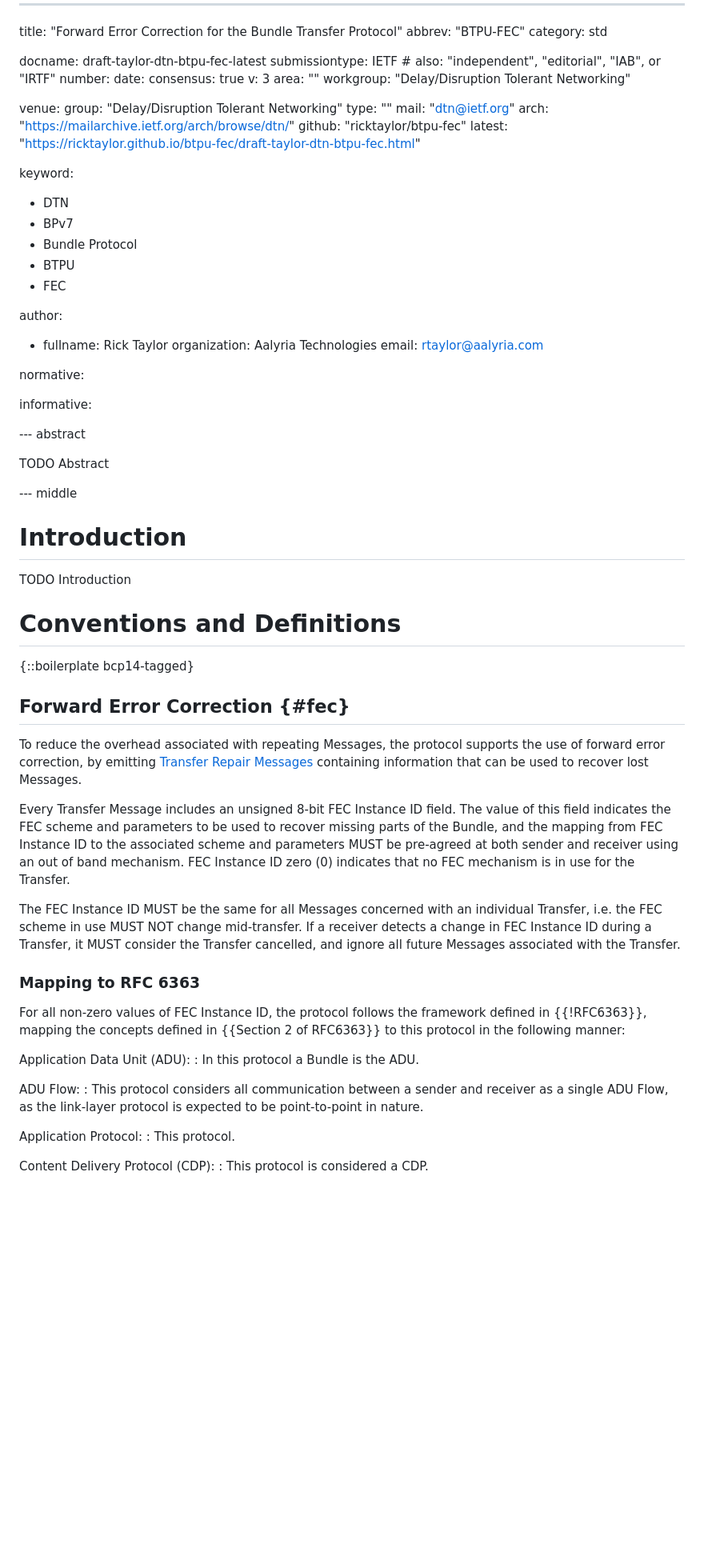
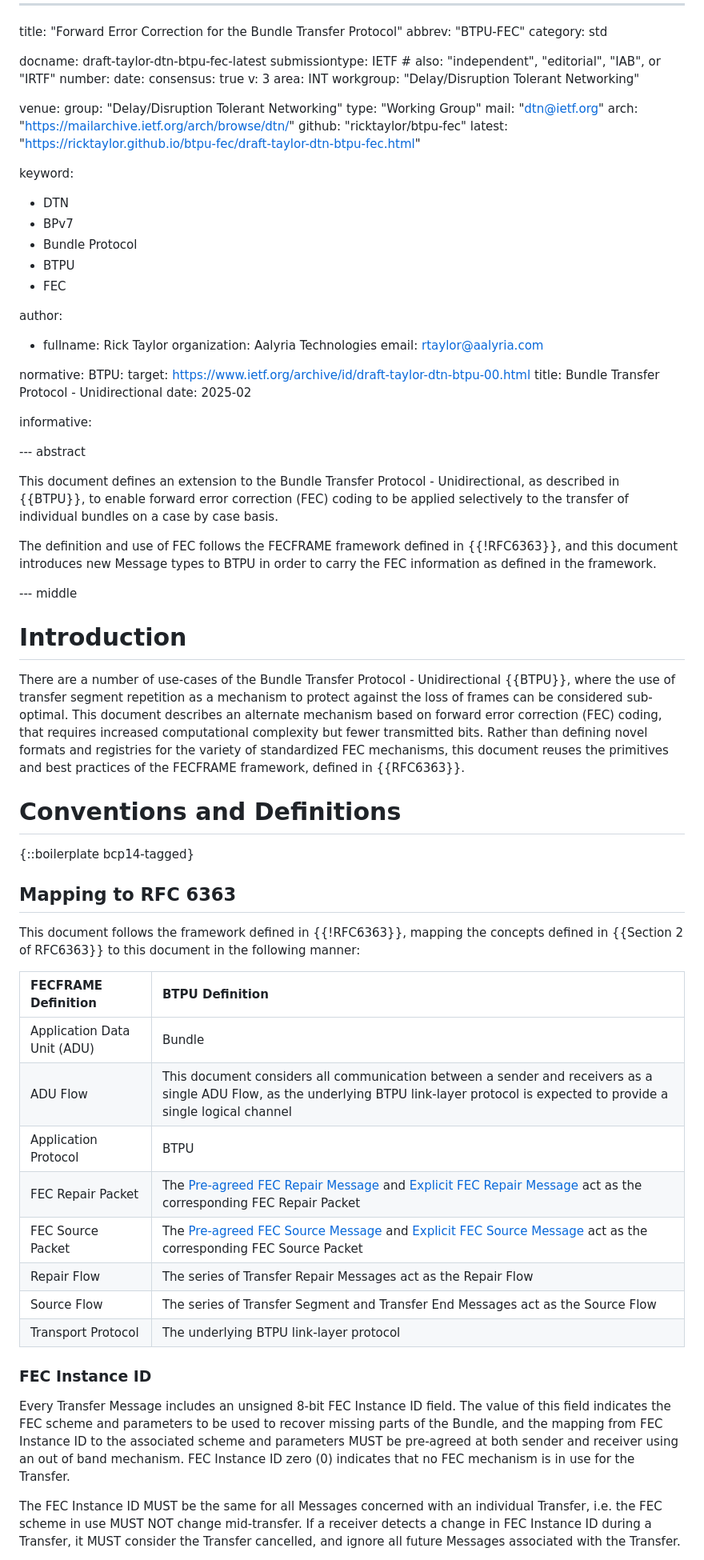
Before and after one commit to ricktaylor/btpu-fec, a Markdown page: draft-taylor-dtn-btpu-fec.md, the part around one of its changes. Shown at 80% size. GitHub-like rendering; blank space fills up the shorter version.

```diff
--- a/draft-taylor-dtn-btpu-fec.md
+++ b/draft-taylor-dtn-btpu-fec.md
@@ -10,12 +10,12 @@ number:
 date:
 consensus: true
 v: 3
-area: ""
+area: INT
 workgroup: "Delay/Disruption Tolerant Networking"
 
 venue:
   group: "Delay/Disruption Tolerant Networking"
-  type: ""
+  type: "Working Group"
   mail: "dtn@ietf.org"
   arch: "https://mailarchive.ietf.org/arch/browse/dtn/"
   github: "ricktaylor/btpu-fec"
@@ -36,44 +36,47 @@ author:
   email: rtaylor@aalyria.com
 
 normative:
+  BTPU:
+    target: https://www.ietf.org/archive/id/draft-taylor-dtn-btpu-00.html
+    title: Bundle Transfer Protocol - Unidirectional
+    date: 2025-02
 
 informative:
 
 --- abstract
 
-TODO Abstract
+This document defines an extension to the Bundle Transfer Protocol - Unidirectional, as described in {{BTPU}}, to enable forward error correction (FEC) coding to be applied selectively to the transfer of individual bundles on a case by case basis.
+
+The definition and use of FEC follows the FECFRAME framework defined in {{!RFC6363}}, and this document introduces new Message types to BTPU in order to carry the FEC information as defined in the framework.
 
 --- middle
 
 # Introduction
 
-TODO Introduction
+There are a number of use-cases of the Bundle Transfer Protocol - Unidirectional {{BTPU}}, where the use of transfer segment repetition as a mechanism to protect against the loss of frames can be considered sub-optimal.  This document describes an alternate mechanism based on forward error correction (FEC) coding, that requires increased computational complexity but fewer transmitted bits.  Rather than defining novel formats and registries for the variety of standardized FEC mechanisms, this document reuses the primitives and best practices of the FECFRAME framework, defined in {{RFC6363}}.
 
 # Conventions and Definitions
 
 {::boilerplate bcp14-tagged}
 
-## Forward Error Correction {#fec}
+## Mapping to RFC 6363
 
-To reduce the overhead associated with repeating Messages, the protocol supports the use of forward error correction, by emitting [Transfer Repair Messages](#transfer-repair-message) containing information that can be used to recover lost Messages.
+This document follows the framework defined in {{!RFC6363}}, mapping the concepts defined in {{Section 2 of RFC6363}} to this document in the following manner:
+
+| FECFRAME Definition| BTPU Definition |
+|:-------------------|:----------------|
+|Application Data Unit (ADU)| Bundle|
+|ADU Flow |This document considers all communication between a sender and receivers as a single ADU Flow, as the underlying BTPU link-layer protocol is expected to provide a single logical channel|
+|Application Protocol|BTPU|
+|FEC Repair Packet|The [Pre-agreed FEC Repair Message](#pre-agreed-repair) and [Explicit FEC Repair Message](#explicit-repair) act as the corresponding FEC Repair Packet|
+|FEC Source Packet|The [Pre-agreed FEC Source Message](#pre-agreed-source) and [Explicit FEC Source Message](#explicit-source) act as the corresponding FEC Source Packet|
+|Repair Flow| The series of Transfer Repair Messages act as the Repair Flow|
+|Source Flow| The series of Transfer Segment and Transfer End Messages act as the Source Flow|
+|Transport Protocol| The underlying BTPU link-layer protocol|
+
+### FEC Instance ID
 
 Every Transfer Message includes an unsigned 8-bit FEC Instance ID field.  The value of this field indicates the FEC scheme and parameters to be used to recover missing parts of the Bundle, and the mapping from FEC Instance ID to the associated scheme and parameters MUST be pre-agreed at both sender and receiver using an out of band mechanism.  FEC Instance ID zero (0) indicates that no FEC mechanism is in use for the Transfer.
 
 The FEC Instance ID MUST be the same for all Messages concerned with an individual Transfer, i.e. the FEC scheme in use MUST NOT change mid-transfer.  If a receiver detects a change in FEC Instance ID during a Transfer, it MUST consider the Transfer cancelled, and ignore all future Messages associated with the Transfer.
 
-### Mapping to RFC 6363
-
-For all non-zero values of FEC Instance ID, the protocol follows the framework defined in {{!RFC6363}}, mapping the concepts defined in {{Section 2 of RFC6363}} to this protocol in the following manner:
-
-Application Data Unit (ADU):
-: In this protocol a Bundle is the ADU.
-
-ADU Flow:
-: This protocol considers all communication between a sender and receiver as a single ADU Flow, as the link-layer protocol is expected to be point-to-point in nature.
-
-Application Protocol:
-: This protocol.
-
-Content Delivery Protocol (CDP):
-: This protocol is considered a CDP.
-
```
Also changed, not shown: other parts of draft-taylor-dtn-btpu-fec.md (+107 -43 lines).
